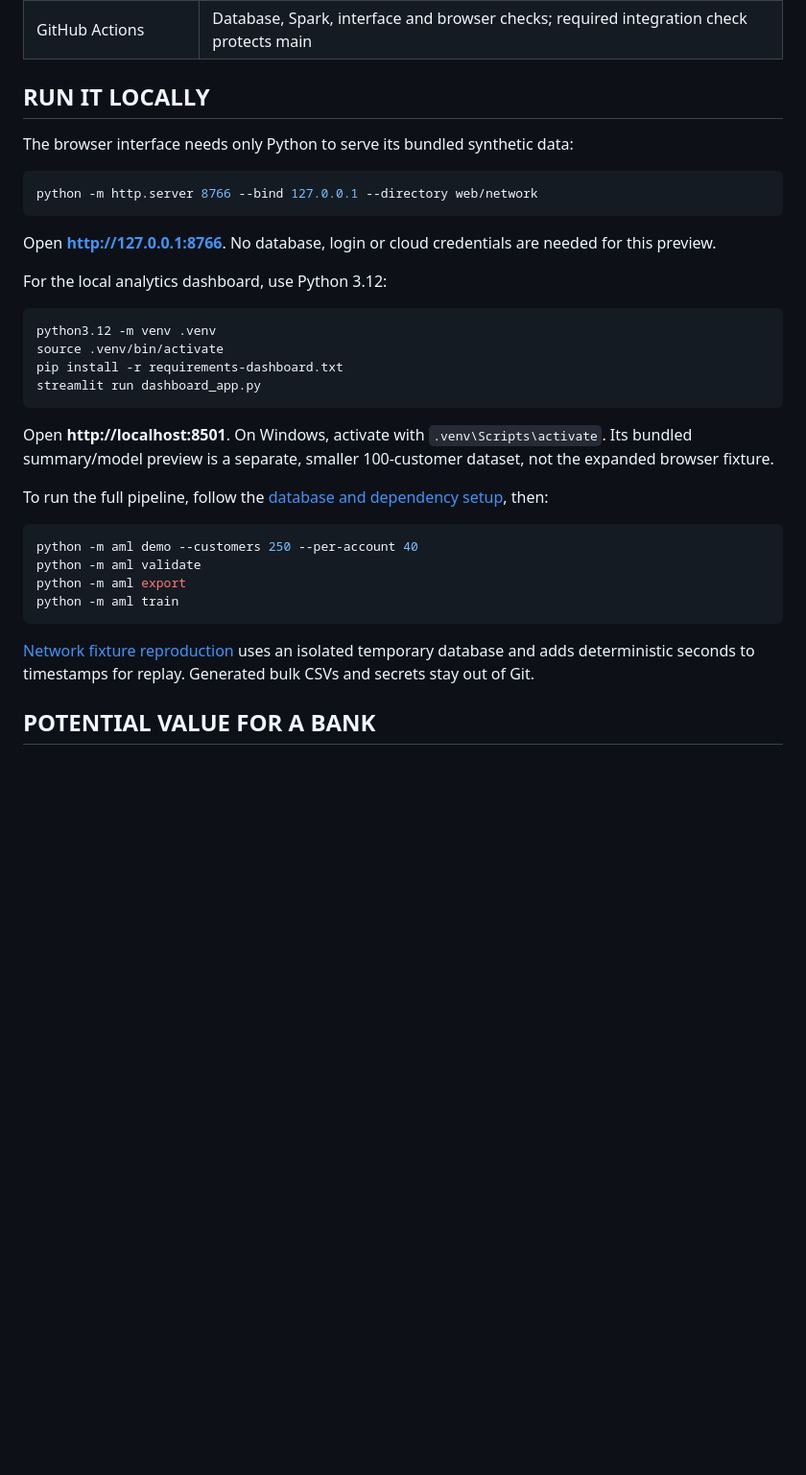
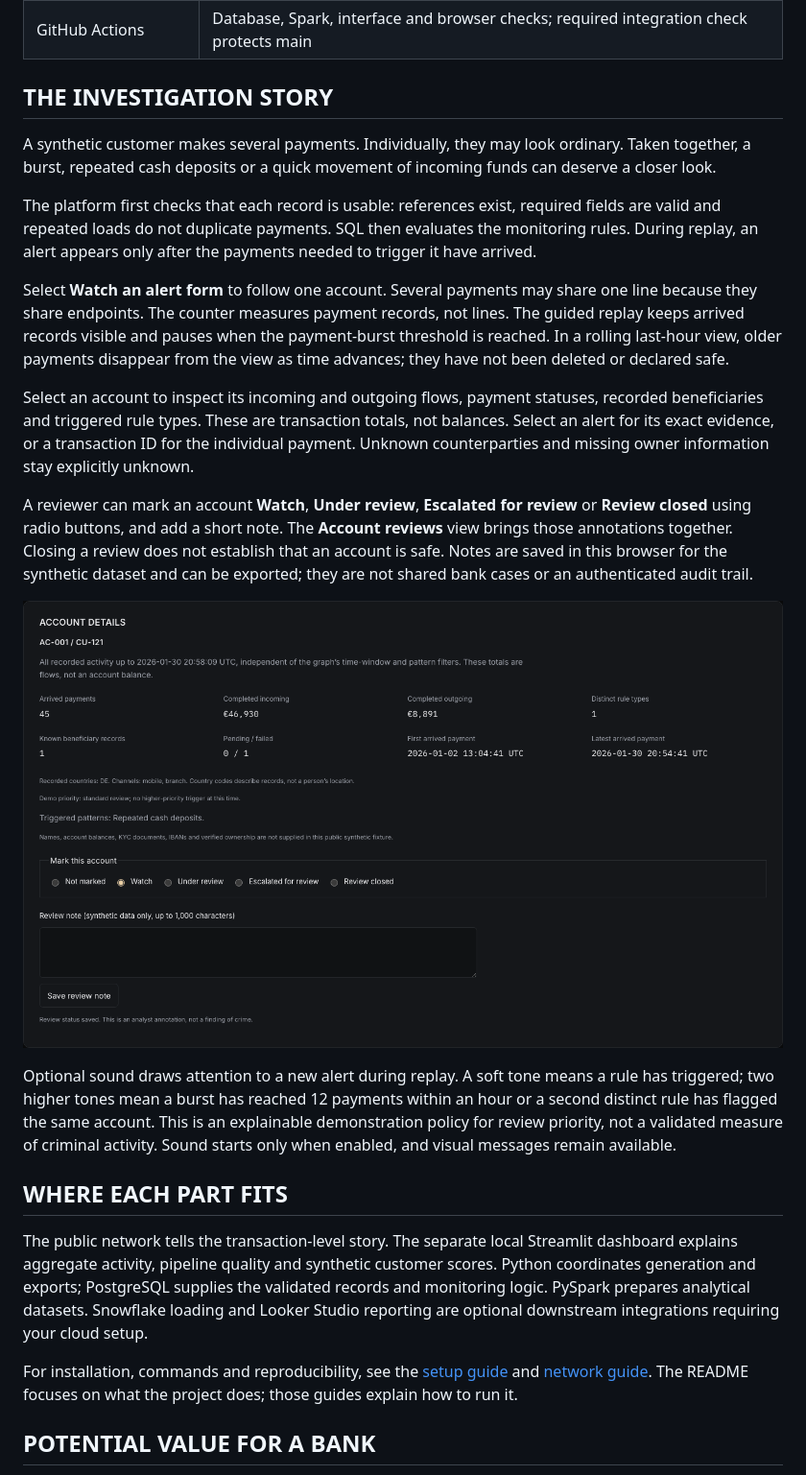
Before and after one commit to nitinsinghdm/Enterprise-AML-Compliance-Platform, a Markdown page: README.md, the part around one of its changes. Shown at 96% size. Rendered like a GitHub page; pictures changed too: images/account-review.png (added); blank space fills up the shorter version.

Commit message:
Add browser-local AML review workflow and explainable alert tones

````diff
--- a/README.md
+++ b/README.md
@@ -65,37 +65,27 @@ The original banking schemas, reference data and master-data generators are pres
 | Looker Studio | Compatible datasets and a setup guide; report publishing requires your account |
 | GitHub Actions | Database, Spark, interface and browser checks; required integration check protects main |
 
-## RUN IT LOCALLY
+## THE INVESTIGATION STORY
 
-The browser interface needs only Python to serve its bundled synthetic data:
+A synthetic customer makes several payments. Individually, they may look ordinary. Taken together, a burst, repeated cash deposits or a quick movement of incoming funds can deserve a closer look.
 
-```sh
-python -m http.server 8766 --bind 127.0.0.1 --directory web/network
-```
+The platform first checks that each record is usable: references exist, required fields are valid and repeated loads do not duplicate payments. SQL then evaluates the monitoring rules. During replay, an alert appears only after the payments needed to trigger it have arrived.
 
-Open **http://127.0.0.1:8766**. No database, login or cloud credentials are needed for this preview.
+Select **Watch an alert form** to follow one account. Several payments may share one line because they share endpoints. The counter measures payment records, not lines. The guided replay keeps arrived records visible and pauses when the payment-burst threshold is reached. In a rolling last-hour view, older payments disappear from the view as time advances; they have not been deleted or declared safe.
 
-For the local analytics dashboard, use Python 3.12:
+Select an account to inspect its incoming and outgoing flows, payment statuses, recorded beneficiaries and triggered rule types. These are transaction totals, not balances. Select an alert for its exact evidence, or a transaction ID for the individual payment. Unknown counterparties and missing owner information stay explicitly unknown.
 
-```sh
-python3.12 -m venv .venv
-source .venv/bin/activate
-pip install -r requirements-dashboard.txt
-streamlit run dashboard_app.py
-```
+A reviewer can mark an account **Watch**, **Under review**, **Escalated for review** or **Review closed** using radio buttons, and add a short note. The **Account reviews** view brings those annotations together. Closing a review does not establish that an account is safe. Notes are saved in this browser for the synthetic dataset and can be exported; they are not shared bank cases or an authenticated audit trail.
 
-Open **http://localhost:8501**. On Windows, activate with `.venv\Scripts\activate`. Its bundled summary/model preview is a separate, smaller 100-customer dataset, not the expanded browser fixture.
+![Account details with recorded flows and review-status controls](images/account-review.png)
 
-To run the full pipeline, follow the [database and dependency setup](docs/operations/SETUP.md), then:
+Optional sound draws attention to a new alert during replay. A soft tone means a rule has triggered; two higher tones mean a burst has reached 12 payments within an hour or a second distinct rule has flagged the same account. This is an explainable demonstration policy for review priority, not a validated measure of criminal activity. Sound starts only when enabled, and visual messages remain available.
 
-```sh
-python -m aml demo --customers 250 --per-account 40
-python -m aml validate
-python -m aml export
-python -m aml train
-```
+## WHERE EACH PART FITS
 
-[Network fixture reproduction](docs/operations/NETWORK.md) uses an isolated temporary database and adds deterministic seconds to timestamps for replay. Generated bulk CSVs and secrets stay out of Git.
+The public network tells the transaction-level story. The separate local Streamlit dashboard explains aggregate activity, pipeline quality and synthetic customer scores. Python coordinates generation and exports; PostgreSQL supplies the validated records and monitoring logic. PySpark prepares analytical datasets. Snowflake loading and Looker Studio reporting are optional downstream integrations requiring your cloud setup.
+
+For installation, commands and reproducibility, see the [setup guide](docs/operations/SETUP.md) and [network guide](docs/operations/NETWORK.md). The README focuses on what the project does; those guides explain how to run it.
 
 ## POTENTIAL VALUE FOR A BANK
 
````
Also changed, not shown: other parts of README.md (+1 -13 lines), docs/operations/NETWORK.md (+10 -2 lines), docs/operations/VERIFICATION.md (+8 -0 lines), images/network-evidence.png, images/network-overview.png, 7 other files.
